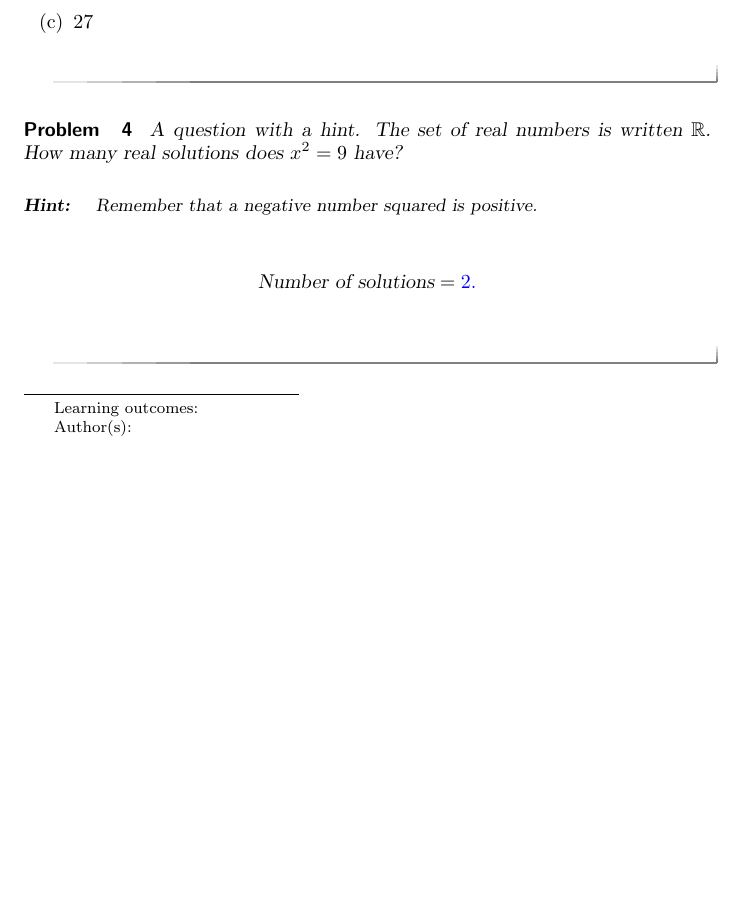
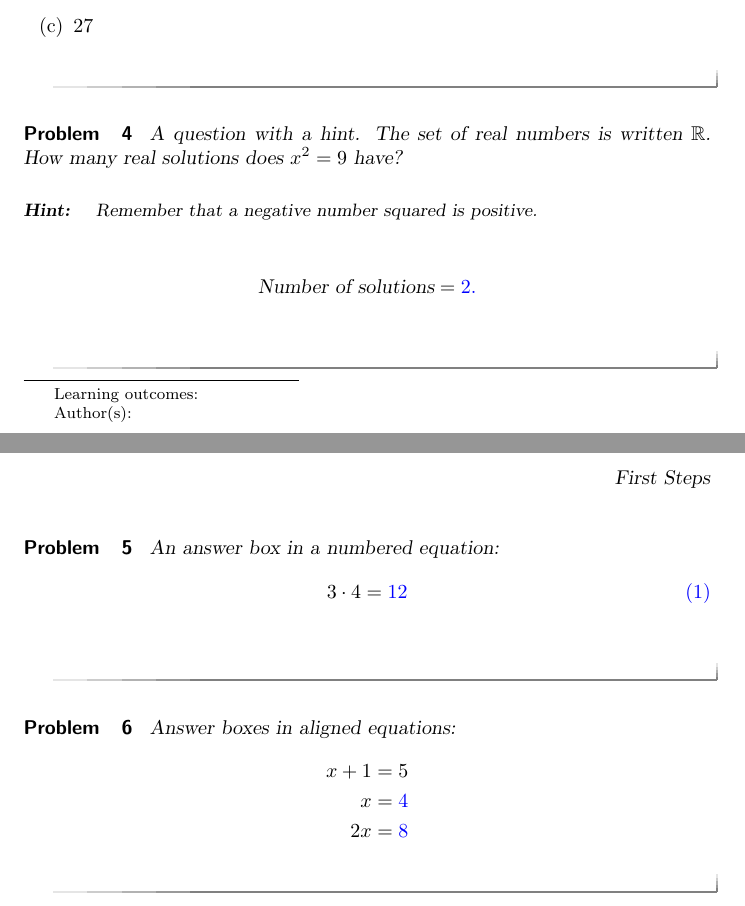
Before and after one commit to Jeffrey-Kuan/ximera-sandbox, a LaTeX document (src/first-steps/main.tex): part of the page before the commit and two parts of pages 1 and 2 of 2 after it, the two joined at a grey line, cut so that both start at the same text, the shorter picture padded with empty space. Compiled offline with pdfLaTeX.

Commit message:
Answer boxes inside equation, align and other display environments
The answer package only converted \answer in inline math and in \[ \].
TeX4ht writes equation, align and similar environments with the class
mathjax-env, which the package did not look at, so those answers were
left as a literal \answer. Widen the build-time patch to cover them,
and add two examples to the first-steps page.

Co-Authored-By: Claude Fable 5.2 <noreply@anthropic.com>

```diff
--- a/src/first-steps/main.tex
+++ b/src/first-steps/main.tex
@@ -45,4 +45,20 @@ Remember that a negative number squared is positive.
 \]
 \end{problem}
 
+\begin{problem}
+An answer box in a numbered equation:
+\begin{equation}
+3\cdot 4=\answer{12}
+\end{equation}
+\end{problem}
+
+\begin{problem}
+Answer boxes in aligned equations:
+\begin{align*}
+x+1&=5 \\
+x&=\answer{4} \\
+2x&=\answer{8}
+\end{align*}
+\end{problem}
+
 \end{document}
```
Also changed, not shown: .github/workflows/deploy.yml (+5 -3 lines).
